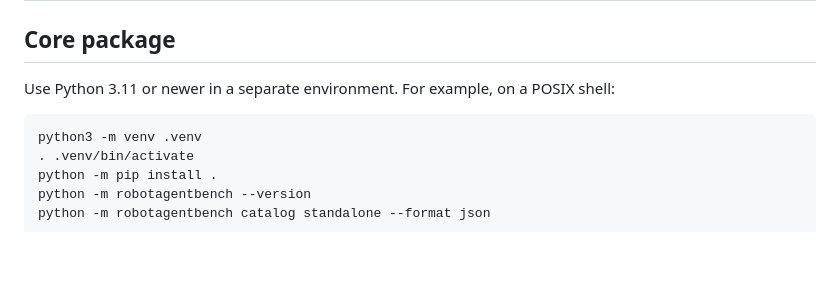
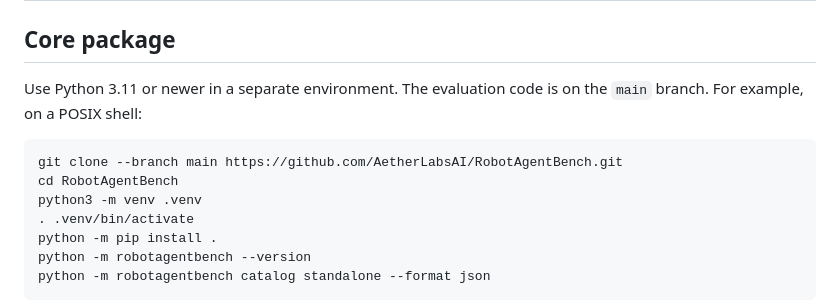
Before and after one commit to AetherLabsAI/RobotAgentBench, a Markdown page: docs/INSTALL.md, the part around the change. GitHub-like rendering; blank space fills up the shorter version.

````diff
--- a/docs/INSTALL.md
+++ b/docs/INSTALL.md
@@ -2,9 +2,12 @@
 
 ## Core package
 
-Use Python 3.11 or newer in a separate environment. For example, on a POSIX shell:
+Use Python 3.11 or newer in a separate environment. The evaluation code is on
+the `main` branch. For example, on a POSIX shell:
 
 ```sh
+git clone --branch main https://github.com/AetherLabsAI/RobotAgentBench.git
+cd RobotAgentBench
 python3 -m venv .venv
 . .venv/bin/activate
 python -m pip install .
````
Also changed, not shown: README.md (+3 -1 lines).
